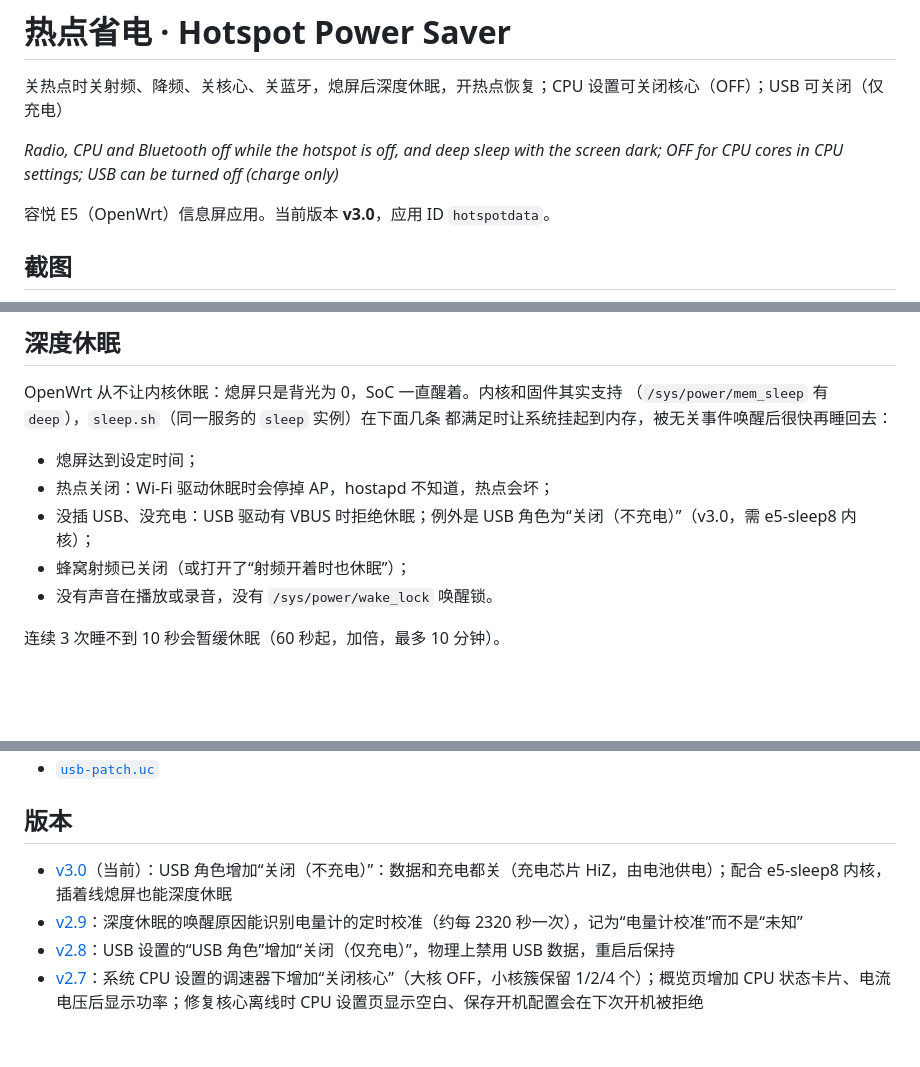
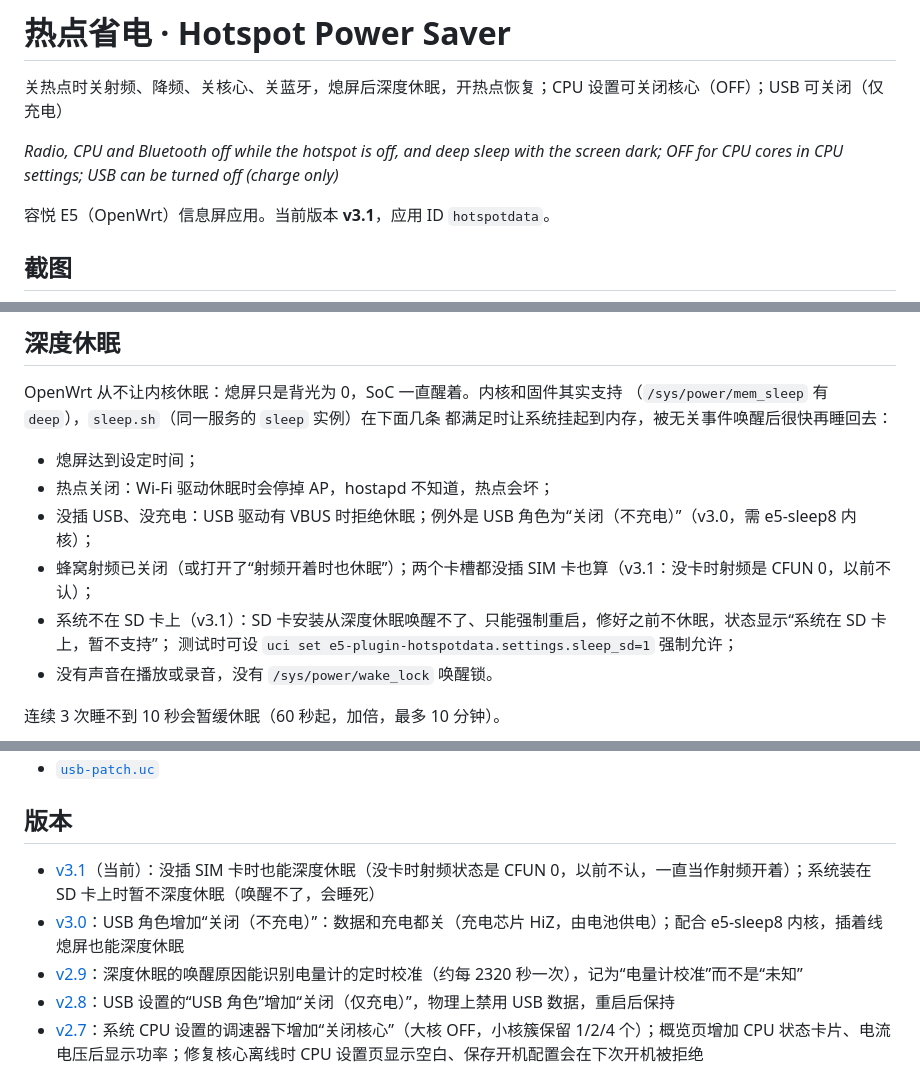
Before and after one commit to CharlesGool/e5-hotspot-saver, a Markdown page: README.md, 3 parts joined by grey strips. Drawn GitHub-style; blank space fills up the shorter version.

Commit message:
README: v3.1
Co-Authored-By: Claude Opus 5.5 <noreply@anthropic.com>

```diff
--- a/README.md
+++ b/README.md
@@ -4,7 +4,7 @@
 
 *Radio, CPU and Bluetooth off while the hotspot is off, and deep sleep with the screen dark; OFF for CPU cores in CPU settings; USB can be turned off (charge only)*
 
-容悦 E5（OpenWrt）信息屏应用。当前版本 **v3.0**，应用 ID `hotspotdata`。
+容悦 E5（OpenWrt）信息屏应用。当前版本 **v3.1**，应用 ID `hotspotdata`。
 
 ## 截图
 
@@ -139,7 +139,9 @@ OpenWrt 从不让内核休眠：熄屏只是背光为 0，SoC 一直醒着。内
 - 熄屏达到设定时间；
 - 热点关闭：Wi-Fi 驱动休眠时会停掉 AP，hostapd 不知道，热点会坏；
 - 没插 USB、没充电：USB 驱动有 VBUS 时拒绝休眠；例外是 USB 角色为“关闭（不充电）”（v3.0，需 e5-sleep8 内核）；
-- 蜂窝射频已关闭（或打开了“射频开着时也休眠”）；
+- 蜂窝射频已关闭（或打开了“射频开着时也休眠”）；两个卡槽都没插 SIM 卡也算（v3.1：没卡时射频是 CFUN 0，以前不认）；
+- 系统不在 SD 卡上（v3.1）：SD 卡安装从深度休眠唤醒不了、只能强制重启，修好之前不休眠，状态显示“系统在 SD 卡上，暂不支持”；
+  测试时可设 `uci set e5-plugin-hotspotdata.settings.sleep_sd=1` 强制允许；
 - 没有声音在播放或录音，没有 `/sys/power/wake_lock` 唤醒锁。
 
 连续 3 次睡不到 10 秒会暂缓休眠（60 秒起，加倍，最多 10 分钟）。
@@ -179,7 +181,8 @@ OpenWrt 从不让内核休眠：熄屏只是背光为 0，SoC 一直醒着。内
 
 ## 版本
 
-- [v3.0](releases/hotspotdata-v3.0.tar.gz)（当前）：USB 角色增加“关闭（不充电）”：数据和充电都关（充电芯片 HiZ，由电池供电）；配合 e5-sleep8 内核，插着线熄屏也能深度休眠
+- [v3.1](releases/hotspotdata-v3.1.tar.gz)（当前）：没插 SIM 卡时也能深度休眠（没卡时射频状态是 CFUN 0，以前不认，一直当作射频开着）；系统装在 SD 卡上时暂不深度休眠（唤醒不了，会睡死）
+- [v3.0](releases/hotspotdata-v3.0.tar.gz)：USB 角色增加“关闭（不充电）”：数据和充电都关（充电芯片 HiZ，由电池供电）；配合 e5-sleep8 内核，插着线熄屏也能深度休眠
 - [v2.9](releases/hotspotdata-v2.9.tar.gz)：深度休眠的唤醒原因能识别电量计的定时校准（约每 2320 秒一次），记为“电量计校准”而不是“未知”
 - [v2.8](releases/hotspotdata-v2.8.tar.gz)：USB 设置的“USB 角色”增加“关闭（仅充电）”，物理上禁用 USB 数据，重启后保持
 - [v2.7](releases/hotspotdata-v2.7.tar.gz)：系统 CPU 设置的调速器下增加“关闭核心”（大核 OFF，小核簇保留 1/2/4 个）；概览页增加 CPU 状态卡片、电流电压后显示功率；修复核心离线时 CPU 设置页显示空白、保存开机配置会在下次开机被拒绝
```
Also changed, not shown: other parts of README.md (+1 -1 lines).
